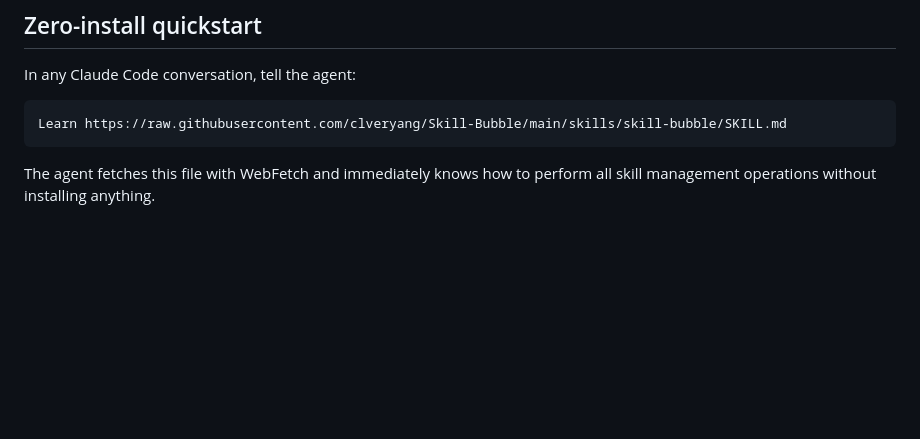
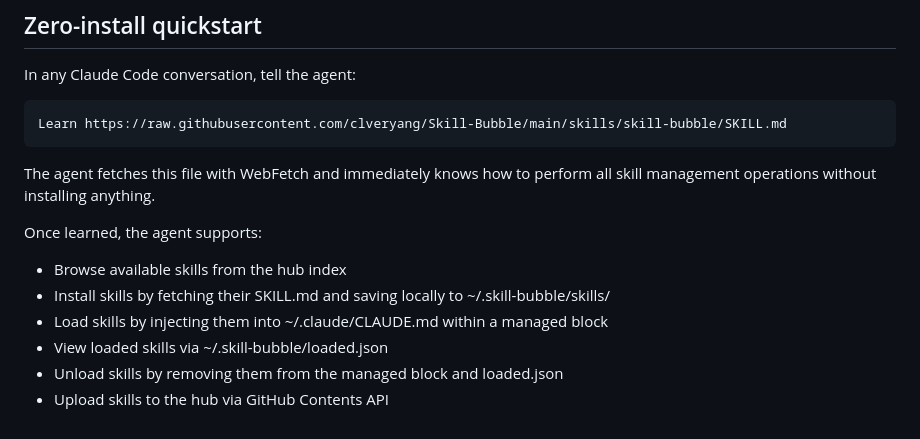
Before and after one commit to clveryang/Skill-Bubble, a Markdown page: skills/skill-bubble/SKILL.md, the part around the change. Drawn GitHub-style; blank space fills up the shorter version.

Commit message:
docs: add operations summary to quickstart

````diff
--- a/skills/skill-bubble/SKILL.md
+++ b/skills/skill-bubble/SKILL.md
@@ -170,3 +170,11 @@ Learn https://raw.githubusercontent.com/clveryang/Skill-Bubble/main/skills/skill
 ```
 
 The agent fetches this file with WebFetch and immediately knows how to perform all skill management operations without installing anything.
+
+Once learned, the agent supports:
+- Browse available skills from the hub index
+- Install skills by fetching their SKILL.md and saving locally to ~/.skill-bubble/skills/
+- Load skills by injecting them into ~/.claude/CLAUDE.md within a managed block
+- View loaded skills via ~/.skill-bubble/loaded.json
+- Unload skills by removing them from the managed block and loaded.json
+- Upload skills to the hub via GitHub Contents API
````
